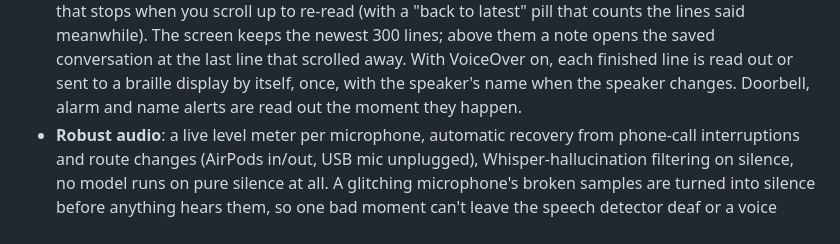
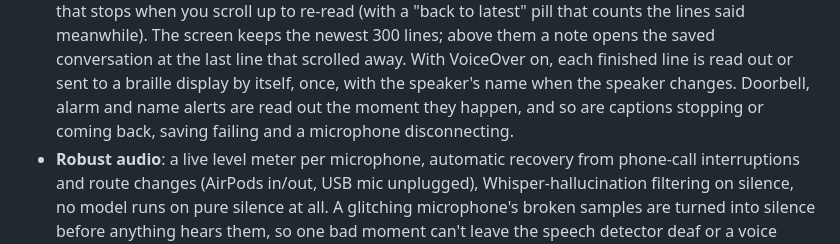
Before and after one commit to arbel-source-org/ozen, a Markdown page: README.md, the part around the change. GitHub-like rendering.

Commit message:
Docs: README lists every warning VoiceOver reads out
With VoiceOver on, captions stopping or coming back were already announced,
and since 9418e5f so are saving failing and a microphone disconnecting; the
README named only the sound and name alerts.

```diff
--- a/README.md
+++ b/README.md
@@ -131,7 +131,8 @@ things, for Hebrew conversation, entirely on-device.
   last line that scrolled away. With VoiceOver on, each finished line is read
   out or sent to a braille display by itself, once, with the speaker's
   name when the speaker changes. Doorbell, alarm and name alerts are
-  read out the moment they happen.
+  read out the moment they happen, and so are captions stopping or coming
+  back, saving failing and a microphone disconnecting.
 - **Robust audio**: a live level meter per microphone, automatic recovery
   from phone-call interruptions and route changes (AirPods in/out, USB mic
   unplugged), Whisper-hallucination filtering on silence, no model runs on
```
